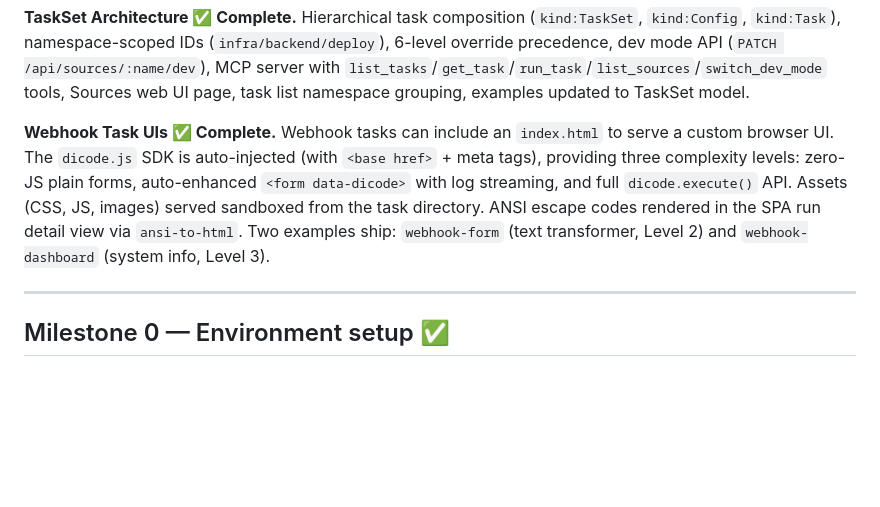
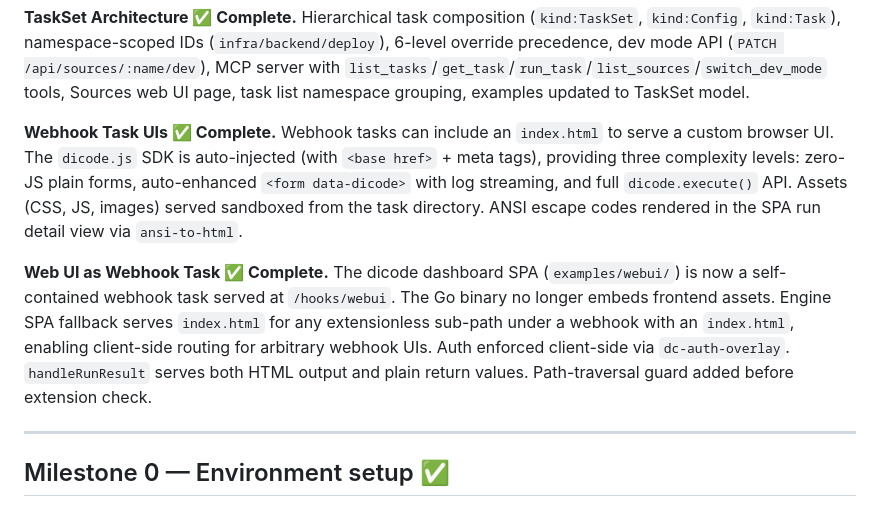
Before and after one commit to dicode-ayo/dicode-core, a Markdown page: docs/implementation-plan.md, the part around one of its changes. Rendered like a GitHub page; blank space fills up the shorter version.

```diff
--- a/docs/implementation-plan.md
+++ b/docs/implementation-plan.md
@@ -14,7 +14,9 @@ This document is the ordered build roadmap. Each milestone produces something ru
 
 **TaskSet Architecture ✅ Complete.** Hierarchical task composition (`kind:TaskSet`, `kind:Config`, `kind:Task`), namespace-scoped IDs (`infra/backend/deploy`), 6-level override precedence, dev mode API (`PATCH /api/sources/:name/dev`), MCP server with `list_tasks`/`get_task`/`run_task`/`list_sources`/`switch_dev_mode` tools, Sources web UI page, task list namespace grouping, examples updated to TaskSet model.
 
-**Webhook Task UIs ✅ Complete.** Webhook tasks can include an `index.html` to serve a custom browser UI. The `dicode.js` SDK is auto-injected (with `<base href>` + meta tags), providing three complexity levels: zero-JS plain forms, auto-enhanced `<form data-dicode>` with log streaming, and full `dicode.execute()` API. Assets (CSS, JS, images) served sandboxed from the task directory. ANSI escape codes rendered in the SPA run detail view via `ansi-to-html`. Two examples ship: `webhook-form` (text transformer, Level 2) and `webhook-dashboard` (system info, Level 3).
+**Webhook Task UIs ✅ Complete.** Webhook tasks can include an `index.html` to serve a custom browser UI. The `dicode.js` SDK is auto-injected (with `<base href>` + meta tags), providing three complexity levels: zero-JS plain forms, auto-enhanced `<form data-dicode>` with log streaming, and full `dicode.execute()` API. Assets (CSS, JS, images) served sandboxed from the task directory. ANSI escape codes rendered in the SPA run detail view via `ansi-to-html`.
+
+**Web UI as Webhook Task ✅ Complete.** The dicode dashboard SPA (`examples/webui/`) is now a self-contained webhook task served at `/hooks/webui`. The Go binary no longer embeds frontend assets. Engine SPA fallback serves `index.html` for any extensionless sub-path under a webhook with an `index.html`, enabling client-side routing for arbitrary webhook UIs. Auth enforced client-side via `dc-auth-overlay`. `handleRunResult` serves both HTML output and plain return values. Path-traversal guard added before extension check.
 
 ---
 
```
Also changed, not shown: other parts of docs/implementation-plan.md (+73 -1 lines), docs/current-state.md (+8 -9 lines).
